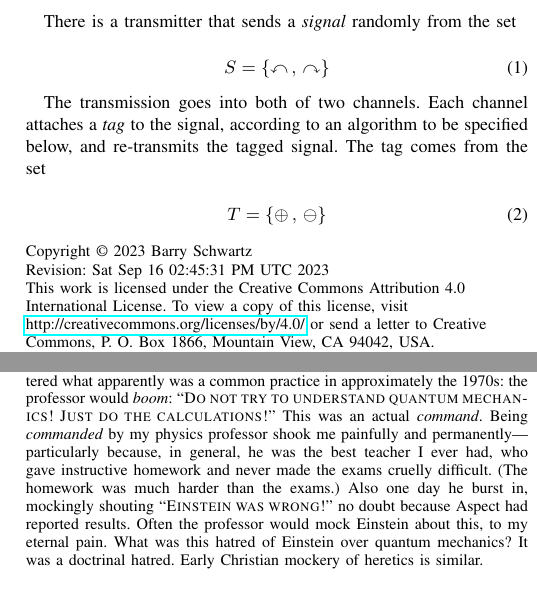
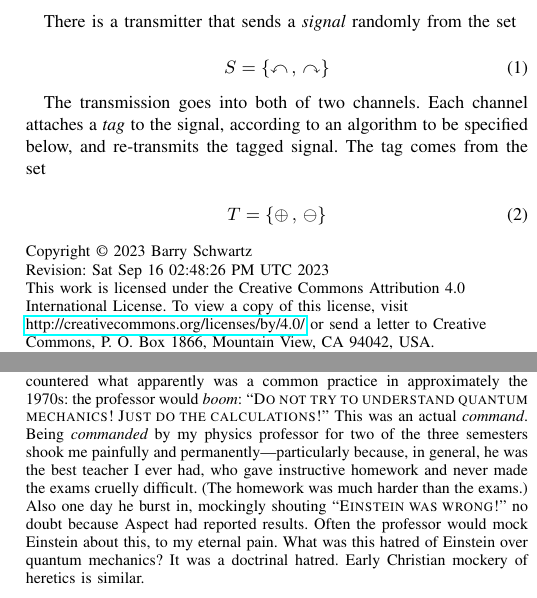
Before and after one commit to chemoelectric/eprb_signal_correlations, a LaTeX paper (Paper/eprb_signal_correlations.tex, which reads Paper/eprb_signal_correlations_revision.txt): two parts of the columns of pages 1 and 4 of 4, joined at a grey line, cut so that both start at the same text. Compiled offline with pdfLaTeX.

Commit message:
Added a detail.

```diff
--- a/Paper/eprb_signal_correlations.tex
+++ b/Paper/eprb_signal_correlations.tex
@@ -440,11 +440,12 @@ cult indoctrination centers.\footnote{As an engineering student in the
   common practice in approximately the 1970s: the professor would
   {\em{boom}}: ``{\scshape{Do not try to understand quantum mechanics!
       Just do the calculations!}}'' This was an actual
-  {\em{command}}. Being {\em{commanded}} by my physics professor shook
-  me painfully and permanently---particularly because, in general, he
-  was the best teacher I ever had, who gave instructive homework and
-  never made the exams cruelly difficult. (The homework was much
-  harder than the exams.) Also one day he burst in, mockingly shouting
+  {\em{command}}. Being {\em{commanded}} by my physics professor for
+  two of the three semesters shook me painfully and
+  permanently---particularly because, in general, he was the best
+  teacher I ever had, who gave instructive homework and never made the
+  exams cruelly difficult. (The homework was much harder than the
+  exams.) Also one day he burst in, mockingly shouting
   ``{\scshape{Einstein was wrong!}}'' no doubt because Aspect had
   reported results. Often the professor would mock Einstein about
   this, to my eternal pain. What was this hatred of Einstein over
--- a/Paper/eprb_signal_correlations_revision.txt
+++ b/Paper/eprb_signal_correlations_revision.txt
@@ -1 +1 @@
-Sat Sep 16 02:45:31 PM UTC 2023
+Sat Sep 16 02:48:26 PM UTC 2023
```
Also changed, not shown: Paper/eprb_signal_correlations.pdf.
